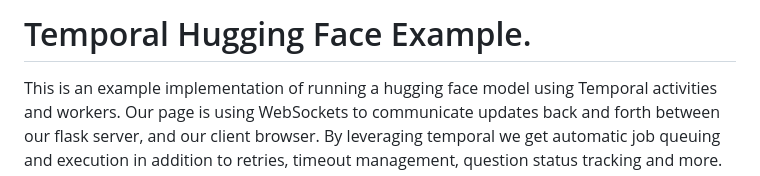
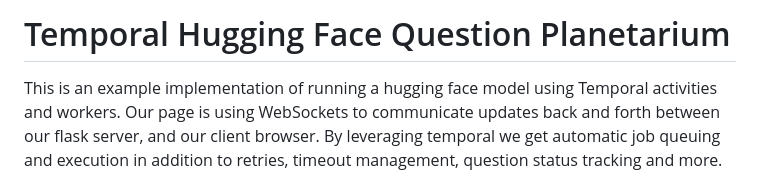
Before and after one commit to Shy/temporal-hugging-face, a Markdown page: README.MD, the part around the change. Drawn GitHub-style.

Commit message:
Update title
Signed-off-by: Shy Ruparel <Shy@users.noreply.github.com>

```diff
--- a/README.MD
+++ b/README.MD
@@ -1,4 +1,4 @@
-# Temporal Hugging Face Example.
+# Temporal Hugging Face Question Planetarium
 
 This is an example implementation of running a hugging face model using Temporal activities and workers. Our page is using WebSockets to communicate updates back and forth between our flask server, and our client browser. By leveraging temporal we get automatic job queuing and execution in addition to retries, timeout management, question status tracking and more.
 
```
